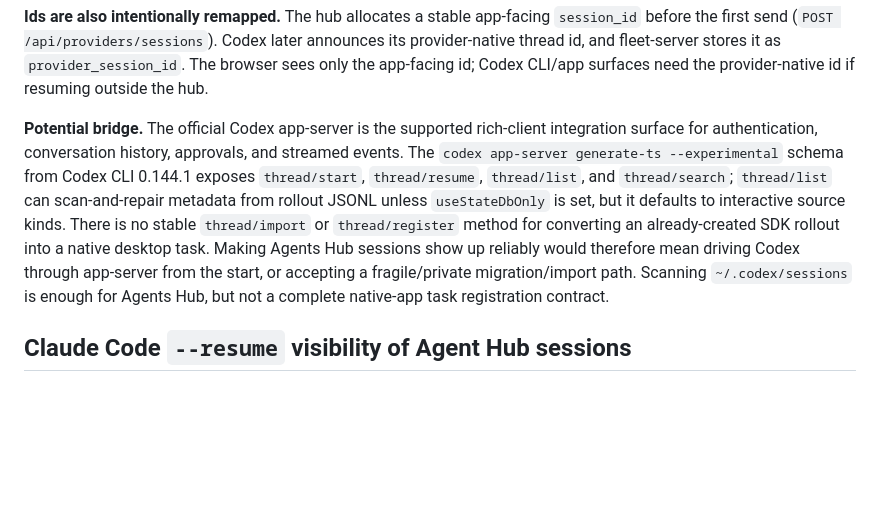
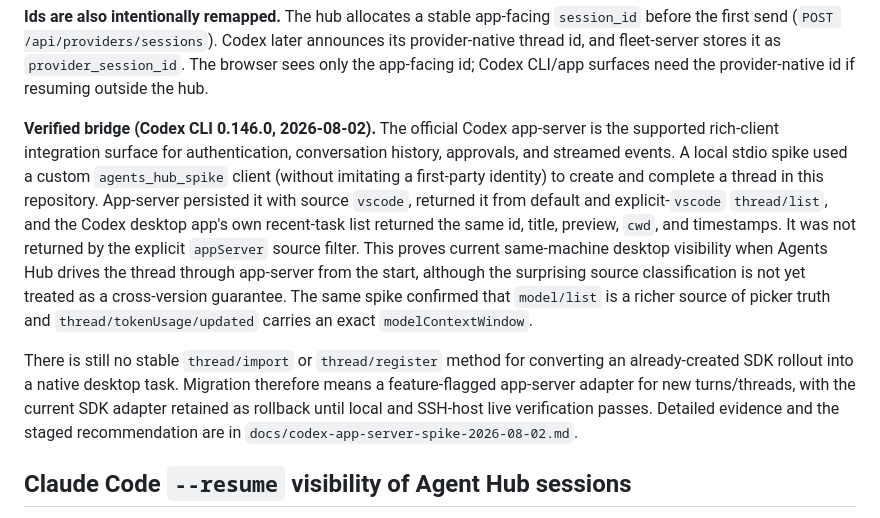
Before and after one commit to pfedotovsky/agents-fleet-hub, a Markdown page: docs/architecture.md, the part around the change. Drawn GitHub-style; blank space fills up the shorter version.

```diff
--- a/docs/architecture.md
+++ b/docs/architecture.md
@@ -286,18 +286,27 @@ Codex later announces its provider-native thread id, and fleet-server stores it
 as `provider_session_id`. The browser sees only the app-facing id; Codex
 CLI/app surfaces need the provider-native id if resuming outside the hub.
 
-**Potential bridge.** The official Codex app-server is the supported rich-client
-integration surface for authentication, conversation history, approvals, and
-streamed events. The `codex app-server generate-ts --experimental` schema from
-Codex CLI 0.144.1 exposes `thread/start`, `thread/resume`, `thread/list`, and
-`thread/search`; `thread/list` can scan-and-repair metadata from rollout JSONL
-unless `useStateDbOnly` is set, but it defaults to interactive source kinds.
-There is no stable `thread/import` or `thread/register` method for converting an
-already-created SDK rollout into a native desktop task. Making Agents Hub
-sessions show up reliably would therefore mean driving Codex through app-server
-from the start, or accepting a fragile/private migration/import path. Scanning
-`~/.codex/sessions` is enough for Agents Hub, but not a complete native-app task
-registration contract.
+**Verified bridge (Codex CLI 0.146.0, 2026-08-02).** The official Codex
+app-server is the supported rich-client integration surface for authentication,
+conversation history, approvals, and streamed events. A local stdio spike used
+a custom `agents_hub_spike` client (without imitating a first-party identity) to
+create and complete a thread in this repository. App-server persisted it with
+source `vscode`, returned it from default and explicit-`vscode` `thread/list`,
+and the Codex desktop app's own recent-task list returned the same id, title,
+preview, `cwd`, and timestamps. It was not returned by the explicit
+`appServer` source filter. This proves current same-machine desktop visibility
+when Agents Hub drives the thread through app-server from the start, although
+the surprising source classification is not yet treated as a cross-version
+guarantee. The same spike confirmed that `model/list` is a richer source of
+picker truth and `thread/tokenUsage/updated` carries an exact
+`modelContextWindow`.
+
+There is still no stable `thread/import` or `thread/register` method for
+converting an already-created SDK rollout into a native desktop task. Migration
+therefore means a feature-flagged app-server adapter for new turns/threads, with
+the current SDK adapter retained as rollback until local and SSH-host live
+verification passes. Detailed evidence and the staged recommendation are in
+`docs/codex-app-server-spike-2026-08-02.md`.
 
 ## Claude Code `--resume` visibility of Agent Hub sessions
 
```
Also changed, not shown: docs/changelog.md (+11 -0 lines), docs/codex-app-server-spike-2026-08-02.md (added, +109 -0 lines).
